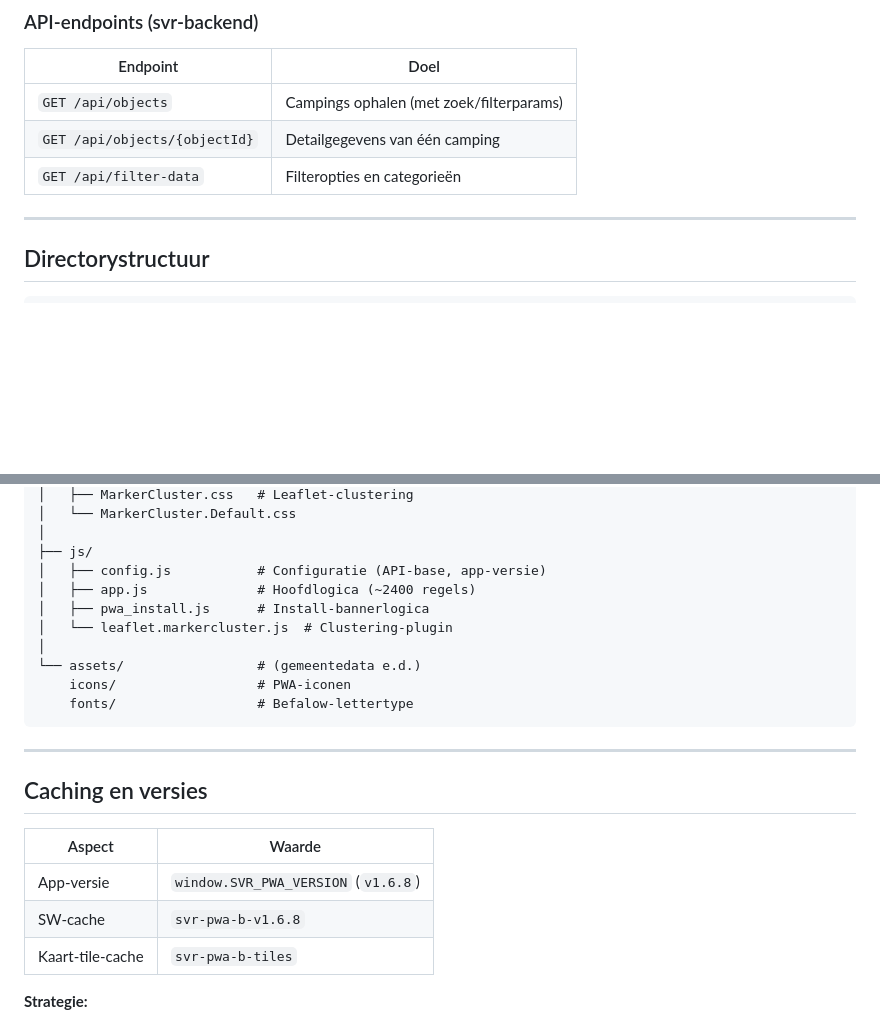
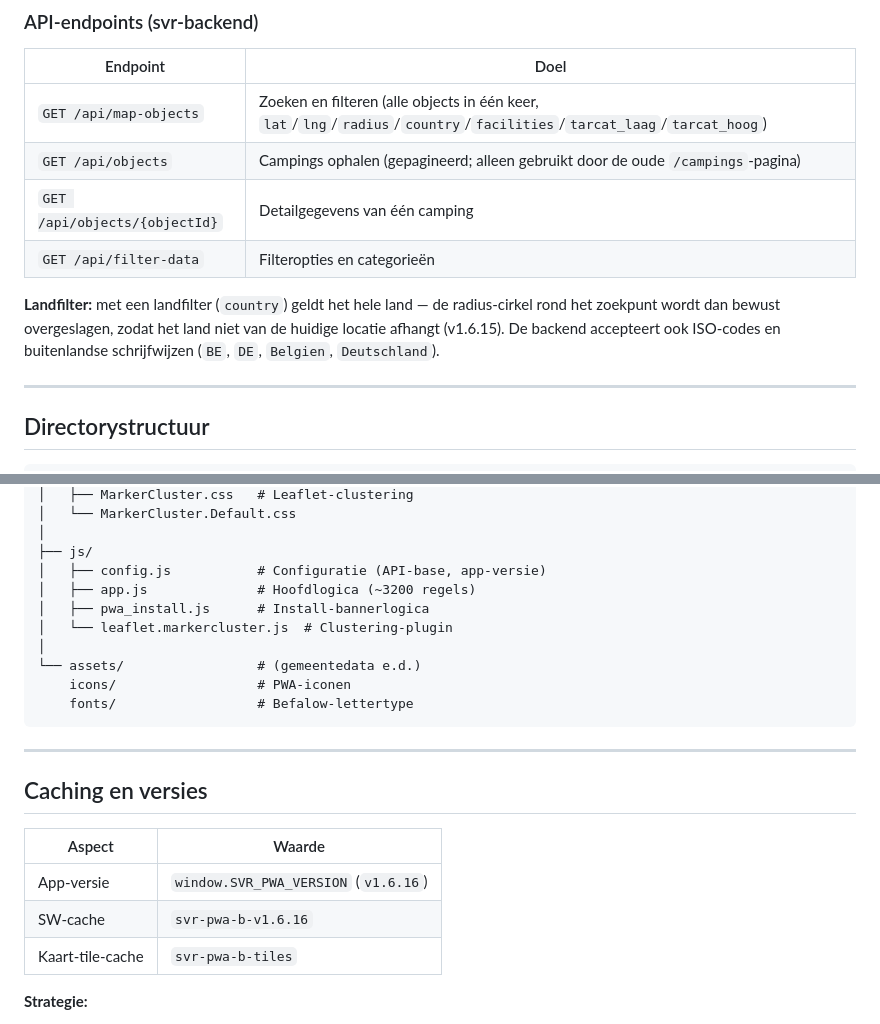
Before and after one commit to e60manuels/SVRpwa-backend, a Markdown page: README.md, 2 parts joined by grey strips. Rendered like a GitHub page; blank space fills up the shorter version.

Commit message:
docs: werk API-endpoints, versies en recente fixes bij (v1.6.16)

```diff
--- a/README.md
+++ b/README.md
@@ -59,9 +59,15 @@ Deploy gebeurt automatisch via GitHub Pages zodra er naar `main` wordt gepusht.
 
 | Endpoint                        | Doel                                    |
 | ------------------------------- | --------------------------------------- |
-| `GET /api/objects`              | Campings ophalen (met zoek/filterparams)|
+| `GET /api/map-objects`          | Zoeken en filteren (alle objects in één keer, `lat`/`lng`/`radius`/`country`/`facilities`/`tarcat_laag`/`tarcat_hoog`) |
+| `GET /api/objects`              | Campings ophalen (gepagineerd; alleen gebruikt door de oude `/campings`-pagina) |
 | `GET /api/objects/{objectId}`   | Detailgegevens van één camping          |
 | `GET /api/filter-data`          | Filteropties en categorieën             |
+
+**Landfilter:** met een landfilter (`country`) geldt het hele land — de
+radius-cirkel rond het zoekpunt wordt dan bewust overgeslagen, zodat het land
+niet van de huidige locatie afhangt (v1.6.15). De backend accepteert ook
+ISO-codes en buitenlandse schrijfwijzen (`BE`, `DE`, `Belgien`, `Deutschland`).
 
 ---
 
@@ -83,7 +89,7 @@ SVRpwaB/
 │
 ├── js/
 │   ├── config.js           # Configuratie (API-base, app-versie)
-│   ├── app.js              # Hoofdlogica (~2400 regels)
+│   ├── app.js              # Hoofdlogica (~3200 regels)
 │   ├── pwa_install.js      # Install-bannerlogica
 │   └── leaflet.markercluster.js  # Clustering-plugin
 │
@@ -98,8 +104,8 @@ SVRpwaB/
 
 | Aspect           | Waarde                              |
 | ---------------- | ----------------------------------- |
-| App-versie       | `window.SVR_PWA_VERSION` (`v1.6.8`) |
-| SW-cache         | `svr-pwa-b-v1.6.8`                  |
+| App-versie       | `window.SVR_PWA_VERSION` (`v1.6.16`) |
+| SW-cache         | `svr-pwa-b-v1.6.16`                  |
 | Kaart-tile-cache | `svr-pwa-b-tiles`                   |
 
 **Strategie:**
```
Also changed, not shown: AGENTS.md (+9 -1 lines).
